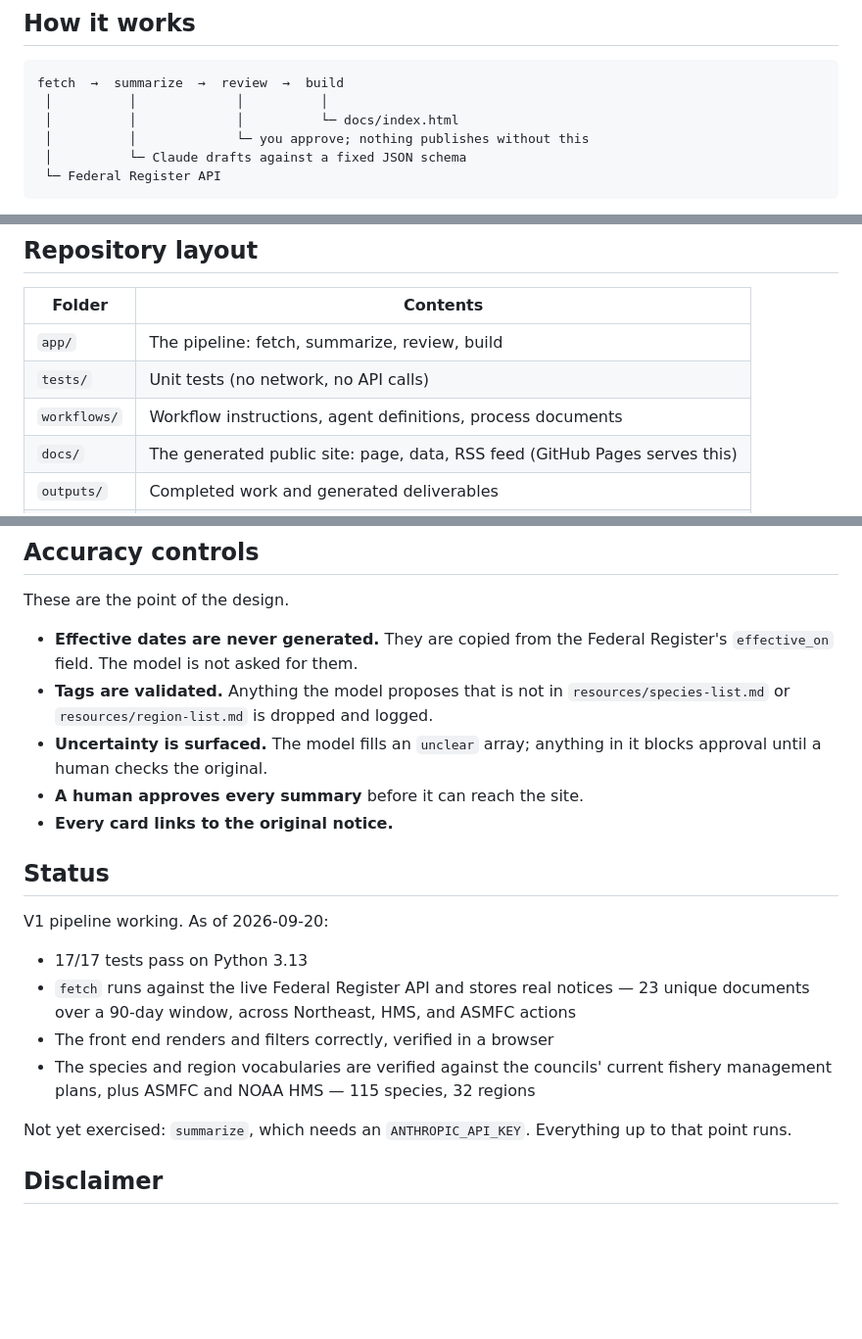
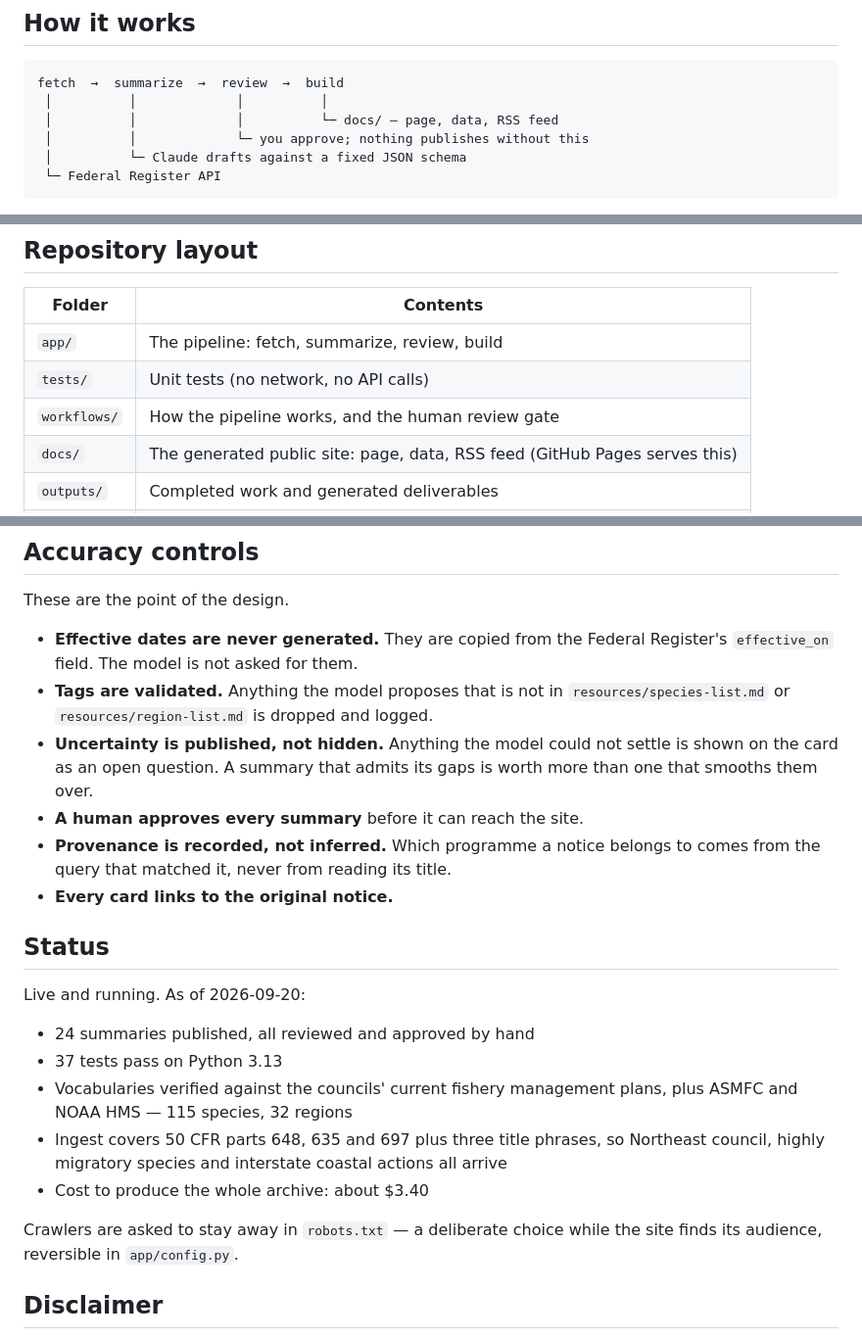
Before and after one commit to Cruzer90633/fisheries-regulation-digest, a Markdown page: README.md, 3 parts joined by grey strips. Shown at 98% size. Drawn GitHub-style; blank space fills up the shorter version.

Commit message:
Bring the README in line with the system it describes
It still claimed open questions block approval, which stopped being true when the
publishing standard changed, and reported a test count three revisions old.

Co-Authored-By: Claude Opus 5 <noreply@anthropic.com>

````diff
--- a/README.md
+++ b/README.md
@@ -48,7 +48,7 @@ subscribing to mailing lists.
 ```
 fetch  →  summarize  →  review  →  build
  │          │             │          │
- │          │             │          └─ docs/index.html
+ │          │             │          └─ docs/ — page, data, RSS feed
  │          │             └─ you approve; nothing publishes without this
  │          └─ Claude drafts against a fixed JSON schema
  └─ Federal Register API
@@ -73,7 +73,7 @@ python -m app.cli build
 | --- | --- |
 | `app/` | The pipeline: fetch, summarize, review, build |
 | `tests/` | Unit tests (no network, no API calls) |
-| `workflows/` | Workflow instructions, agent definitions, process documents |
+| `workflows/` | How the pipeline works, and the human review gate |
 | `docs/` | The generated public site: page, data, RSS feed (GitHub Pages serves this) |
 | `outputs/` | Completed work and generated deliverables |
 | `resources/` | Reference material, source documents, examples, research |
@@ -90,24 +90,28 @@ These are the point of the design.
   `effective_on` field. The model is not asked for them.
 - **Tags are validated.** Anything the model proposes that is not in
   `resources/species-list.md` or `resources/region-list.md` is dropped and logged.
-- **Uncertainty is surfaced.** The model fills an `unclear` array; anything in it
-  blocks approval until a human checks the original.
+- **Uncertainty is published, not hidden.** Anything the model could not settle is
+  shown on the card as an open question. A summary that admits its gaps is worth more
+  than one that smooths them over.
 - **A human approves every summary** before it can reach the site.
+- **Provenance is recorded, not inferred.** Which programme a notice belongs to comes
+  from the query that matched it, never from reading its title.
 - **Every card links to the original notice.**
 
 ## Status
 
-V1 pipeline working. As of 2026-09-20:
+Live and running. As of 2026-09-20:
 
-- 17/17 tests pass on Python 3.13
-- `fetch` runs against the live Federal Register API and stores real notices — 23
-  unique documents over a 90-day window, across Northeast, HMS, and ASMFC actions
-- The front end renders and filters correctly, verified in a browser
-- The species and region vocabularies are verified against the councils' current
-  fishery management plans, plus ASMFC and NOAA HMS — 115 species, 32 regions
+- 24 summaries published, all reviewed and approved by hand
+- 37 tests pass on Python 3.13
+- Vocabularies verified against the councils' current fishery management plans, plus
+  ASMFC and NOAA HMS — 115 species, 32 regions
+- Ingest covers 50 CFR parts 648, 635 and 697 plus three title phrases, so Northeast
+  council, highly migratory species and interstate coastal actions all arrive
+- Cost to produce the whole archive: about $3.40
 
-Not yet exercised: `summarize`, which needs an `ANTHROPIC_API_KEY`. Everything up to
-that point runs.
+Crawlers are asked to stay away in `robots.txt` — a deliberate choice while the site
+finds its audience, reversible in `app/config.py`.
 
 ## Disclaimer
 
````
